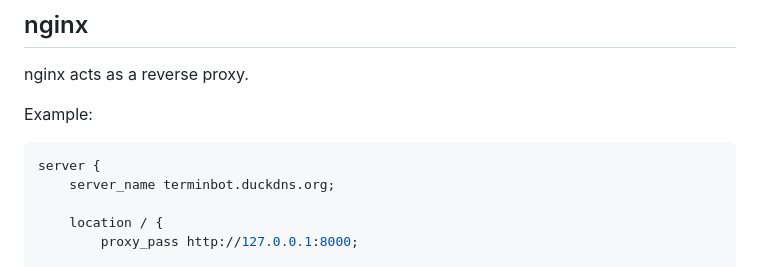
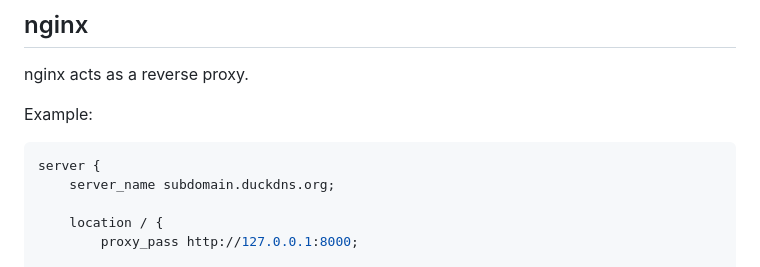
Before and after one commit to valeriimotresku/appointment-bot, a Markdown page: README.md, the part around the change. Rendered like a GitHub page.

````diff
--- a/README.md
+++ b/README.md
@@ -421,7 +421,7 @@ Example:
 
 ```nginx
 server {
-    server_name terminbot.duckdns.org;
+    server_name subdomain.duckdns.org;
 
     location / {
         proxy_pass http://127.0.0.1:8000;
````
